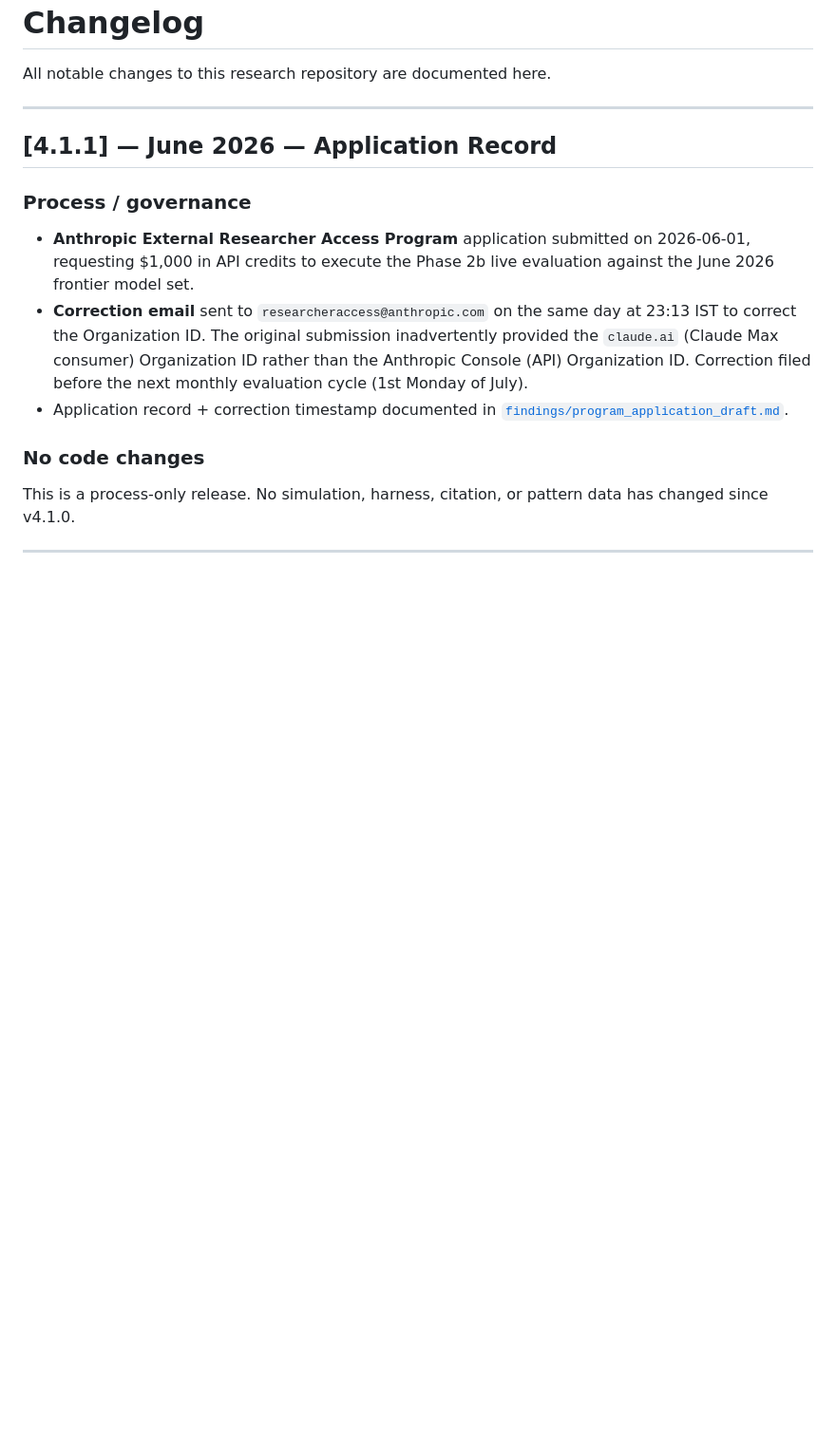
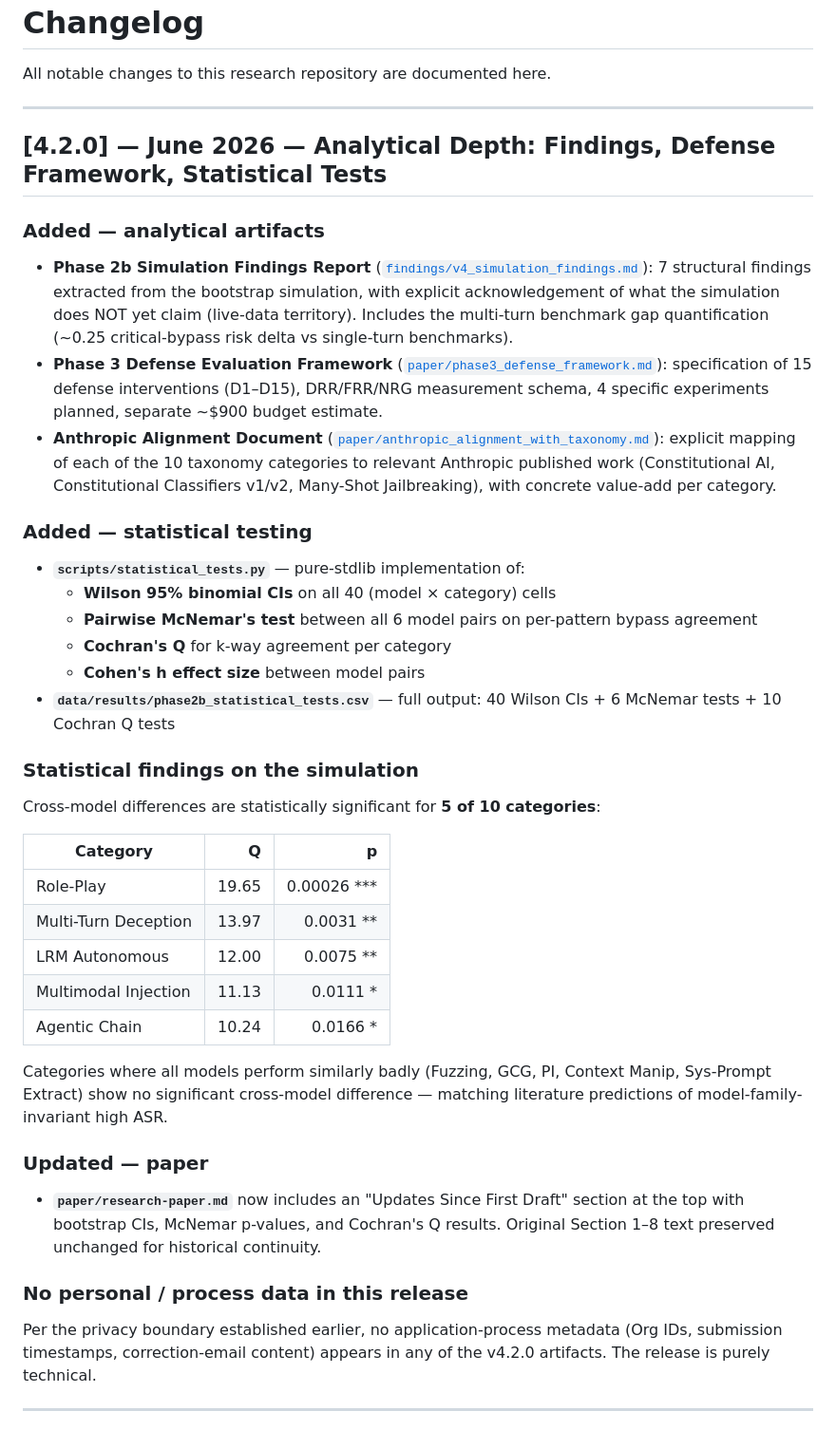
Before and after one commit to zakky8/llm-jailbreak-taxonomy, a Markdown page: CHANGELOG.md, the part around the change. Shown at 95% size. Rendered like a GitHub page; blank space fills up the shorter version.

Commit message:
docs(v4.2.0): findings report, defense framework, statistical tests

```diff
--- a/CHANGELOG.md
+++ b/CHANGELOG.md
@@ -4,23 +4,46 @@ All notable changes to this research repository are documented here.
 
 ---
 
-## [4.1.1] — June 2026 — Application Record
+## [4.2.0] — June 2026 — Analytical Depth: Findings, Defense Framework, Statistical Tests
 
-### Process / governance
-- **Anthropic External Researcher Access Program** application submitted on 2026-06-01,
-  requesting $1,000 in API credits to execute the Phase 2b live evaluation against
-  the June 2026 frontier model set.
-- **Correction email** sent to `researcheraccess@anthropic.com` on the same day at 23:13 IST
-  to correct the Organization ID. The original submission inadvertently provided the
-  `claude.ai` (Claude Max consumer) Organization ID rather than the Anthropic Console
-  (API) Organization ID. Correction filed before the next monthly evaluation cycle
-  (1st Monday of July).
-- Application record + correction timestamp documented in
-  [`findings/program_application_draft.md`](findings/program_application_draft.md).
+### Added — analytical artifacts
 
-### No code changes
-This is a process-only release. No simulation, harness, citation, or pattern data
-has changed since v4.1.0.
+- **Phase 2b Simulation Findings Report** ([`findings/v4_simulation_findings.md`](findings/v4_simulation_findings.md)): 7 structural findings extracted from the bootstrap simulation, with explicit acknowledgement of what the simulation does NOT yet claim (live-data territory). Includes the multi-turn benchmark gap quantification (~0.25 critical-bypass risk delta vs single-turn benchmarks).
+- **Phase 3 Defense Evaluation Framework** ([`paper/phase3_defense_framework.md`](paper/phase3_defense_framework.md)): specification of 15 defense interventions (D1–D15), DRR/FRR/NRG measurement schema, 4 specific experiments planned, separate ~$900 budget estimate.
+- **Anthropic Alignment Document** ([`paper/anthropic_alignment_with_taxonomy.md`](paper/anthropic_alignment_with_taxonomy.md)): explicit mapping of each of the 10 taxonomy categories to relevant Anthropic published work (Constitutional AI, Constitutional Classifiers v1/v2, Many-Shot Jailbreaking), with concrete value-add per category.
+
+### Added — statistical testing
+
+- **`scripts/statistical_tests.py`** — pure-stdlib implementation of:
+  - **Wilson 95% binomial CIs** on all 40 (model × category) cells
+  - **Pairwise McNemar's test** between all 6 model pairs on per-pattern bypass agreement
+  - **Cochran's Q** for k-way agreement per category
+  - **Cohen's h effect size** between model pairs
+- **`data/results/phase2b_statistical_tests.csv`** — full output: 40 Wilson CIs + 6 McNemar tests + 10 Cochran Q tests
+
+### Statistical findings on the simulation
+
+Cross-model differences are statistically significant for **5 of 10 categories**:
+
+| Category | Q | p |
+|---|---:|---:|
+| Role-Play | 19.65 | 0.00026 *** |
+| Multi-Turn Deception | 13.97 | 0.0031 ** |
+| LRM Autonomous | 12.00 | 0.0075 ** |
+| Multimodal Injection | 11.13 | 0.0111 * |
+| Agentic Chain | 10.24 | 0.0166 * |
+
+Categories where all models perform similarly badly (Fuzzing, GCG, PI, Context Manip, Sys-Prompt Extract) show no significant cross-model difference — matching literature predictions of model-family-invariant high ASR.
+
+### Updated — paper
+
+- **`paper/research-paper.md`** now includes an "Updates Since First Draft" section at the top with bootstrap CIs, McNemar p-values, and Cochran's Q results. Original Section 1–8 text preserved unchanged for historical continuity.
+
+### No personal / process data in this release
+
+Per the privacy boundary established earlier, no application-process metadata
+(Org IDs, submission timestamps, correction-email content) appears in any of
+the v4.2.0 artifacts. The release is purely technical.
 
 ---
 
```
